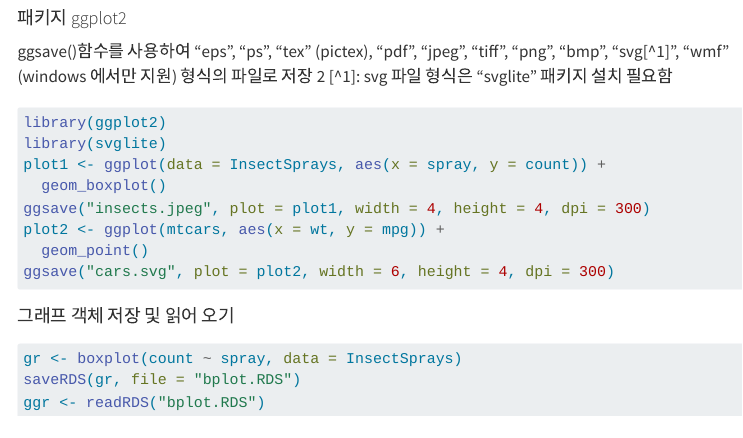
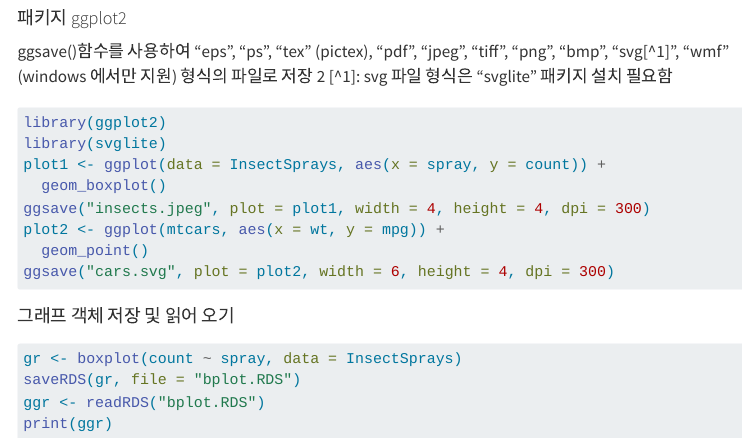
Before and after one commit to csmphd/csmphd.github.io, a Quarto document (r-graph/그래프저장.qmd): the page in a window 1100 px wide, from 400 px down. Rendered offline with R 4.5, knitr and Pandoc in place of Quarto, with nearby package versions; menus at the side of the page are left out.

Commit message:
edit 그래프저장/qmd

````diff
--- a/r-graph/그래프저장.qmd
+++ b/r-graph/그래프저장.qmd
@@ -47,4 +47,5 @@
 gr <- boxplot(count ~ spray, data = InsectSprays)
 saveRDS(gr, file = "bplot.RDS")
 ggr <- readRDS("bplot.RDS")
+print(ggr)
 ```
````
